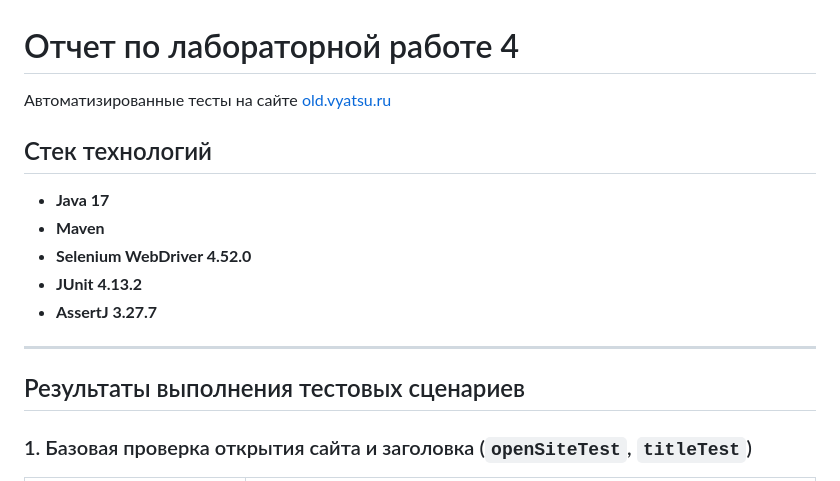
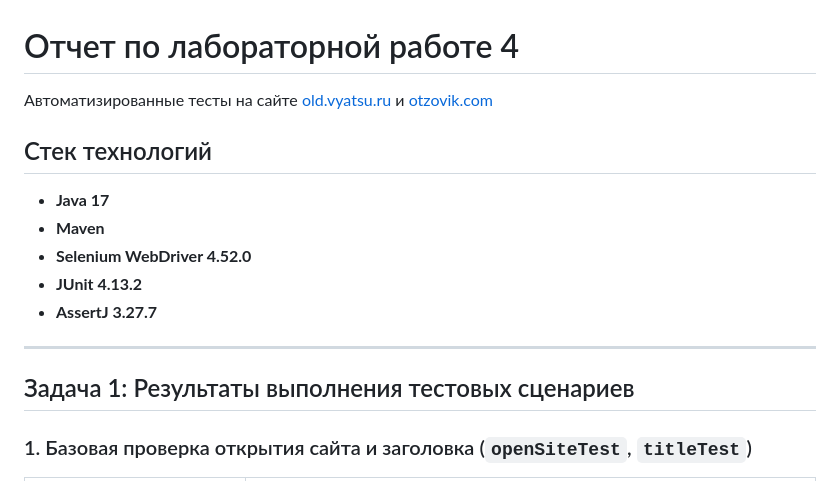
Before and after one commit to rayoraq/SeleniumTest, a Markdown page: README.md, the part around one of its changes. GitHub-like rendering.

```diff
--- a/README.md
+++ b/README.md
@@ -1,6 +1,6 @@
 # Отчет по лабораторной работе 4
 
-Автоматизированные тесты на сайте [old.vyatsu.ru](https://old.vyatsu.ru)
+Автоматизированные тесты на сайте [old.vyatsu.ru](https://old.vyatsu.ru) и [otzovik.com](https://otzovik.com)
 
 ## Стек технологий
 
@@ -12,8 +12,7 @@
 
 ---
 
-## Результаты выполнения тестовых сценариев
-
+## Задача 1: Результаты выполнения тестовых сценариев
 ### 1. Базовая проверка открытия сайта и заголовка (`openSiteTest`, `titleTest`)
 | Открытие главной страницы | Проверка заголовка |
 | :---: | :---: |
```
Also changed, not shown: other parts of README.md (+45 -1 lines), screenshots/error_otzovik_bold_tags.png (added), 2 other files.
